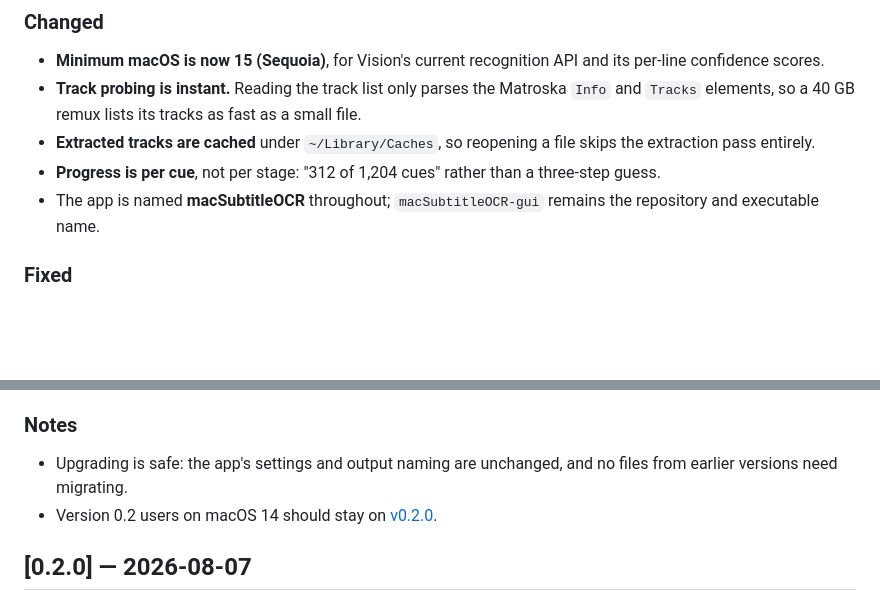
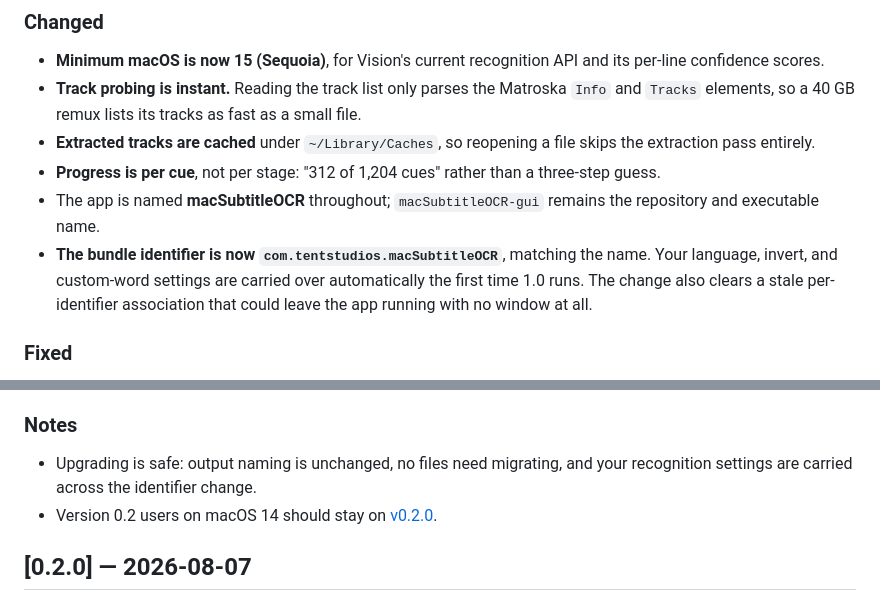
Before and after one commit to jeffalldridge/macSubtitleOCR-gui, a Markdown page: CHANGELOG.md, 2 parts joined by grey strips. Rendered like a GitHub page; blank space fills up the shorter version.

Commit message:
docs: note the bundle identifier change and settings migration
Co-Authored-By: Claude Opus 5 <noreply@anthropic.com>

```diff
--- a/CHANGELOG.md
+++ b/CHANGELOG.md
@@ -72,6 +72,11 @@ you mux.
   three-step guess.
 - The app is named **macSubtitleOCR** throughout; `macSubtitleOCR-gui`
   remains the repository and executable name.
+- **The bundle identifier is now `com.tentstudios.macSubtitleOCR`**, matching
+  the name. Your language, invert, and custom-word settings are carried over
+  automatically the first time 1.0 runs. The change also clears a stale
+  per-identifier association that could leave the app running with no window
+  at all.
 
 ### Fixed
 
@@ -96,8 +101,8 @@ produced wrong output rather than an error, so they were invisible before:
 
 ### Notes
 
-- Upgrading is safe: the app's settings and output naming are unchanged, and
-  no files from earlier versions need migrating.
+- Upgrading is safe: output naming is unchanged, no files need migrating, and
+  your recognition settings are carried across the identifier change.
 - Version 0.2 users on macOS 14 should stay on
   [v0.2.0](https://github.com/jeffalldridge/macSubtitleOCR-gui/releases/tag/v0.2.0).
 
```
